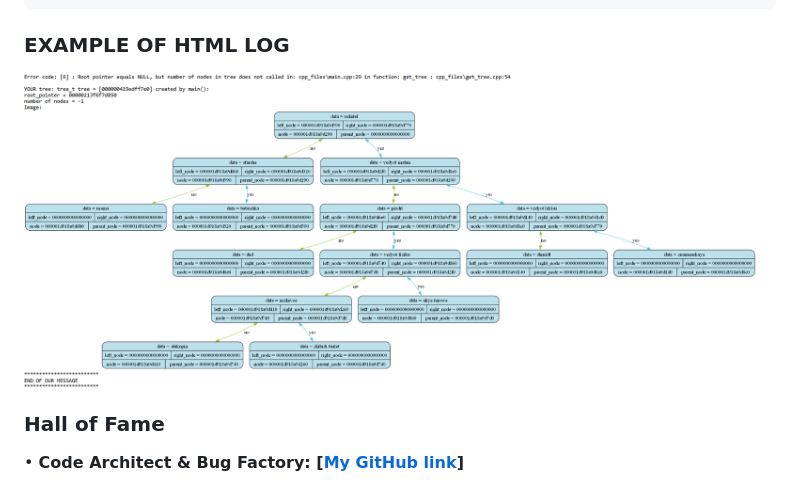
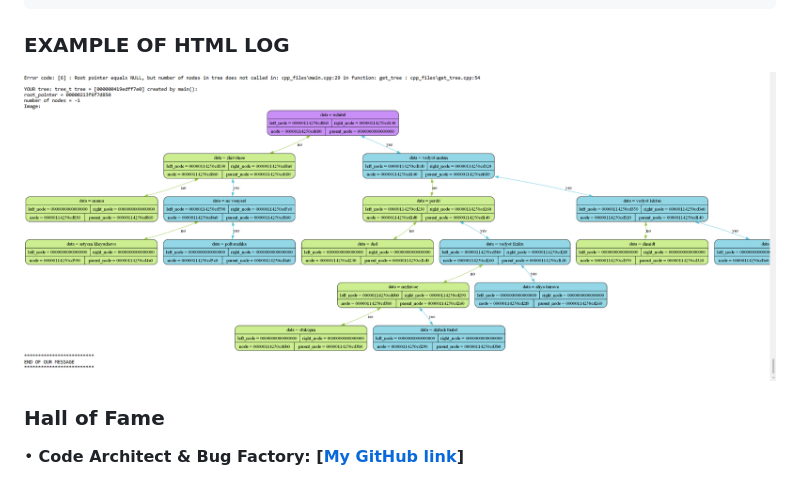
Before and after one commit to pso11/Akinator, a Markdown page: README/README.md, the part around the change. Rendered like a GitHub page; pictures changed too: README/image-3.png (added).

Commit message:
changed color in readme

```diff
--- a/README/README.md
+++ b/README/README.md
@@ -351,7 +351,7 @@ END OF OUR MESSAGE
 
 ### EXAMPLE OF HTML LOG
 
-![alt text](image-1.png)
+![alt text](image-3.png)
 
 ### **Hall of Fame**
 
```
